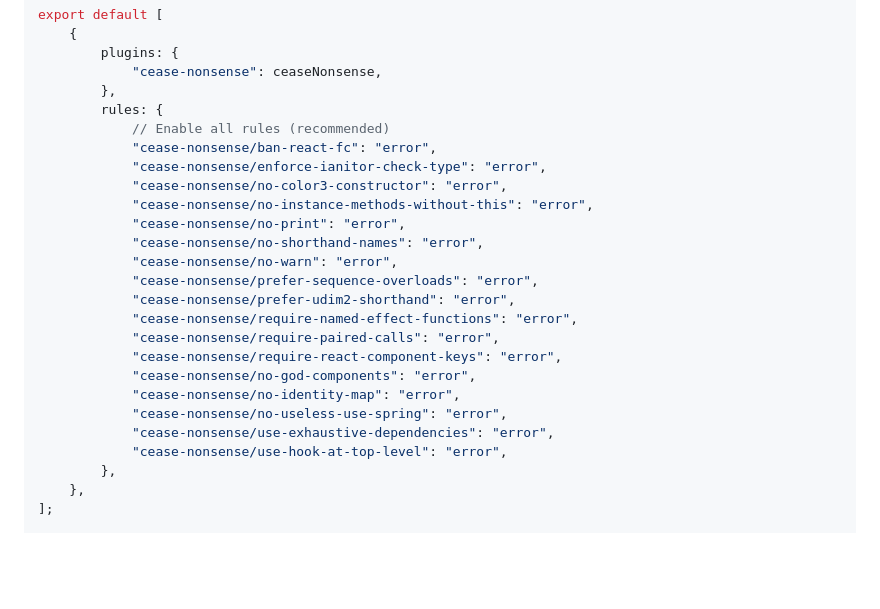
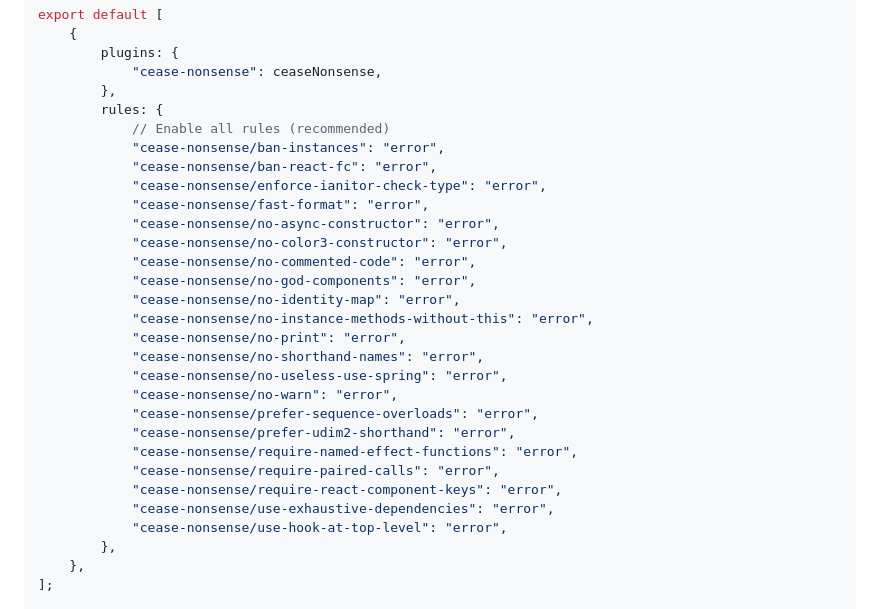
Before and after one commit to howmanysmall/eslint-cease-nonsense-rules, a Markdown page: README.md, the part around one of its changes. Drawn GitHub-style; blank space fills up the shorter version.

```diff
--- a/README.md
+++ b/README.md
@@ -24,21 +24,25 @@ export default [
 		},
 		rules: {
 			// Enable all rules (recommended)
+			"cease-nonsense/ban-instances": "error",
 			"cease-nonsense/ban-react-fc": "error",
 			"cease-nonsense/enforce-ianitor-check-type": "error",
+			"cease-nonsense/fast-format": "error",
+			"cease-nonsense/no-async-constructor": "error",
 			"cease-nonsense/no-color3-constructor": "error",
+			"cease-nonsense/no-commented-code": "error",
+			"cease-nonsense/no-god-components": "error",
+			"cease-nonsense/no-identity-map": "error",
 			"cease-nonsense/no-instance-methods-without-this": "error",
 			"cease-nonsense/no-print": "error",
 			"cease-nonsense/no-shorthand-names": "error",
+			"cease-nonsense/no-useless-use-spring": "error",
 			"cease-nonsense/no-warn": "error",
 			"cease-nonsense/prefer-sequence-overloads": "error",
 			"cease-nonsense/prefer-udim2-shorthand": "error",
 			"cease-nonsense/require-named-effect-functions": "error",
 			"cease-nonsense/require-paired-calls": "error",
 			"cease-nonsense/require-react-component-keys": "error",
-			"cease-nonsense/no-god-components": "error",
-			"cease-nonsense/no-identity-map": "error",
-			"cease-nonsense/no-useless-use-spring": "error",
 			"cease-nonsense/use-exhaustive-dependencies": "error",
 			"cease-nonsense/use-hook-at-top-level": "error",
 		},
```
Also changed, not shown: other parts of README.md (+173 -14 lines).
